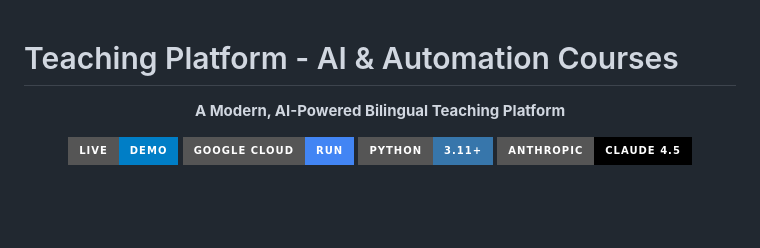
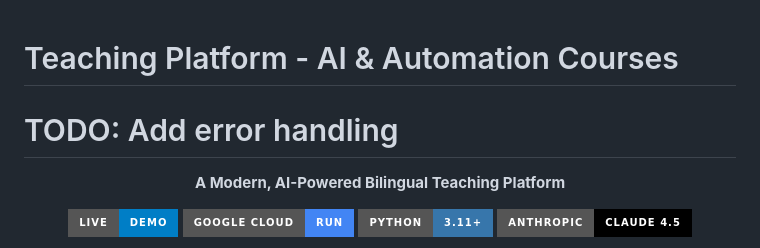
Before and after one commit to thiyanayugi/teaching-website, a Markdown page: README.md, the part around the change. GitHub-like rendering; badges without logos; blank space fills up the shorter version.

Commit message:
Add TODO comment in README.md

```diff
--- a/README.md
+++ b/README.md
@@ -1,6 +1,7 @@
 <!-- Updated: 2026-01-30 -->
 # Teaching Platform - AI & Automation Courses
 
+# TODO: Add error handling
 <div align="center">
 
 **A Modern, AI-Powered Bilingual Teaching Platform**
```
